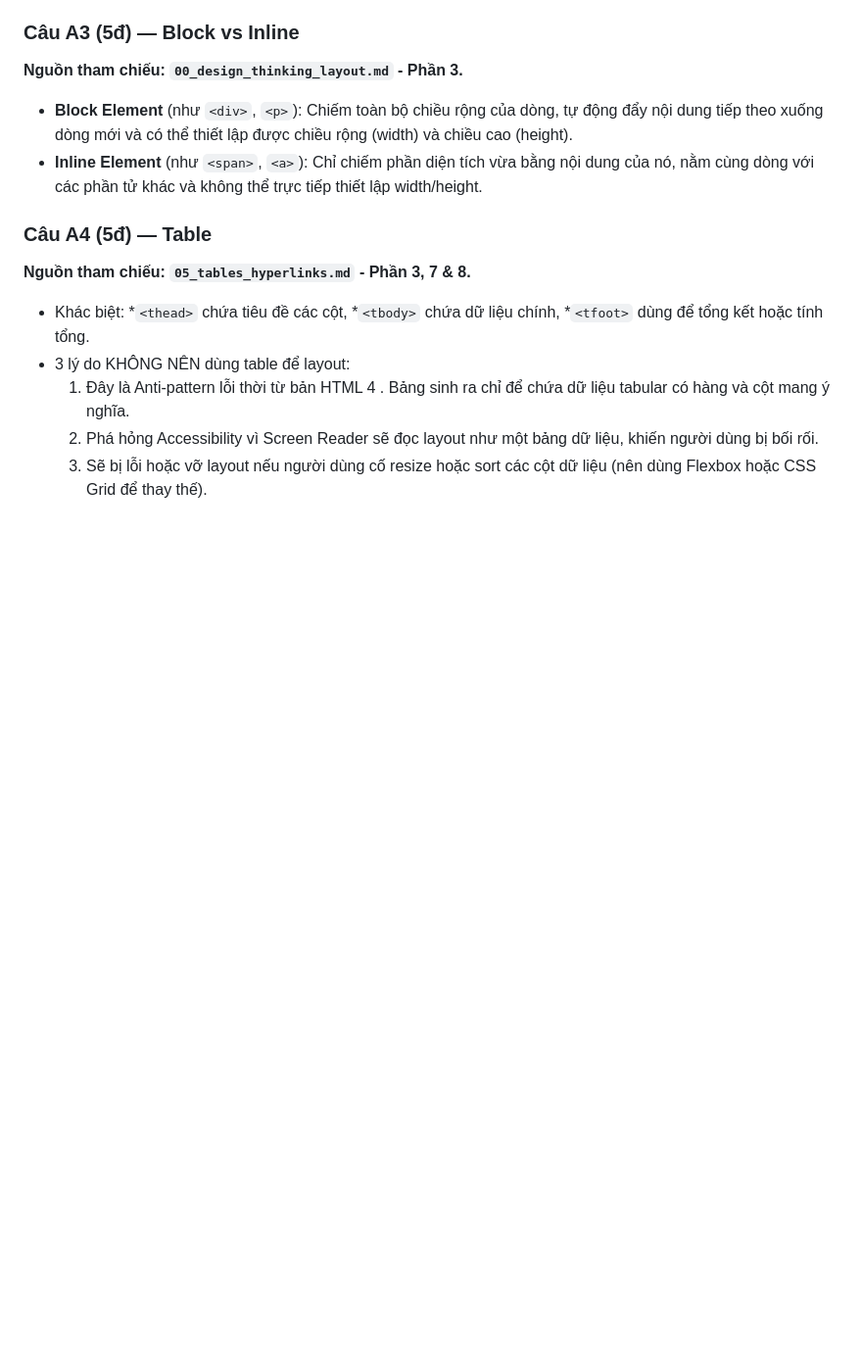
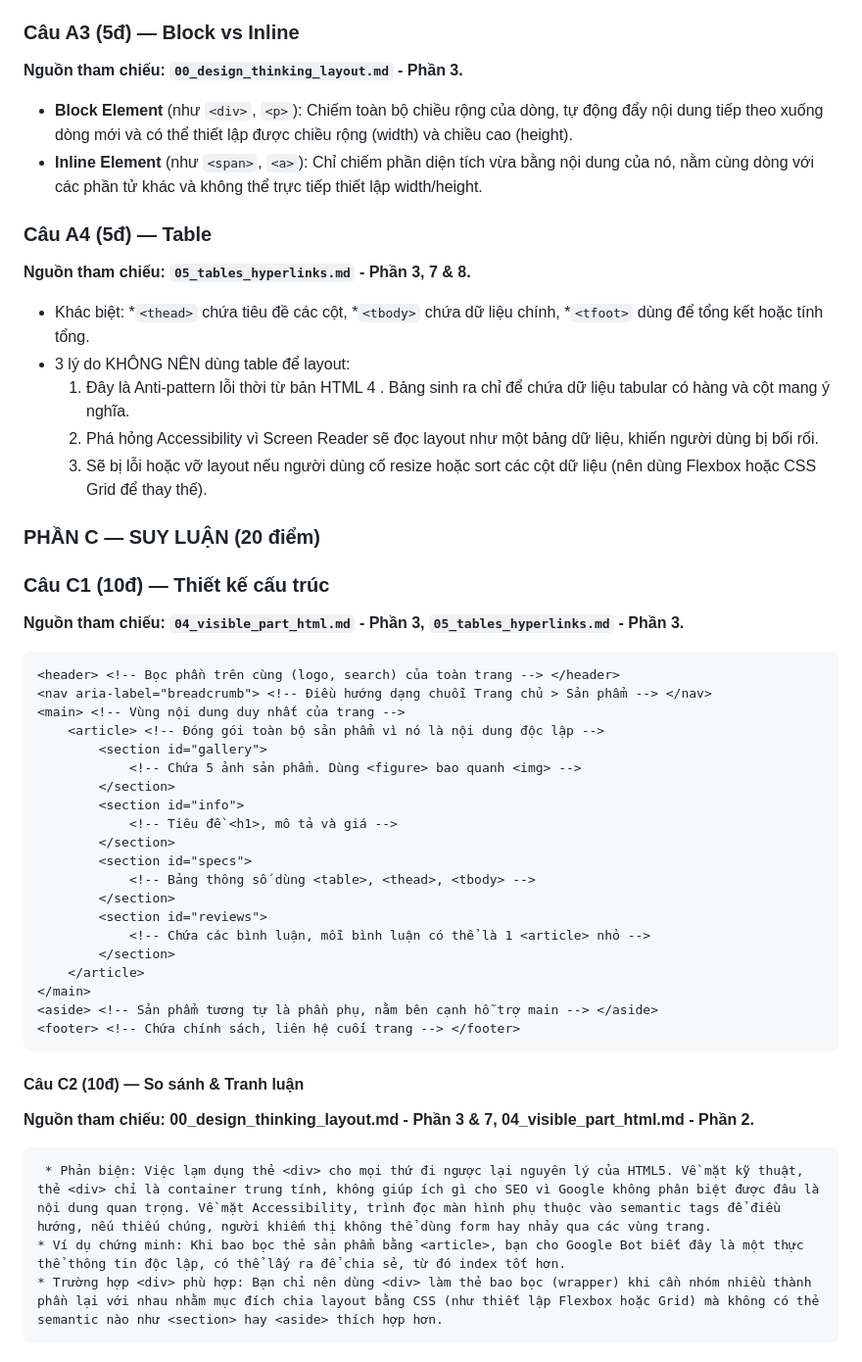
Before and after one commit to NdsonBobeu/CSE391_NguyenDucSon_2451170944, a Markdown page: PBT01/answers.md, the part around the change. Shown at 98% size. Drawn GitHub-style; blank space fills up the shorter version.

Commit message:
PBT01_PartC
Updated content in answers.md to enhance clarity and structure, including semantic HTML corrections and additional explanations.

````diff
--- a/PBT01/answers.md
+++ b/PBT01/answers.md
@@ -60,3 +60,40 @@
   1. Đây là Anti-pattern lỗi thời từ bản HTML 4 . Bảng sinh ra chỉ để chứa dữ liệu tabular có hàng và cột mang ý nghĩa.
   2. Phá hỏng Accessibility vì Screen Reader sẽ đọc layout như một bảng dữ liệu, khiến người dùng bị bối rối.
   3. Sẽ bị lỗi hoặc vỡ layout nếu người dùng cố resize hoặc sort các cột dữ liệu (nên dùng Flexbox hoặc CSS Grid để thay thế).
+
+### PHẦN C — SUY LUẬN (20 điểm)
+
+### Câu C1 (10đ) — Thiết kế cấu trúc
+
+**Nguồn tham chiếu: `04_visible_part_html.md` - Phần 3, `05_tables_hyperlinks.md` - Phần 3.**
+
+```html
+<header> <!-- Bọc phần trên cùng (logo, search) của toàn trang --> </header>
+<nav aria-label="breadcrumb"> <!-- Điều hướng dạng chuỗi Trang chủ > Sản phẩm --> </nav>
+<main> <!-- Vùng nội dung duy nhất của trang -->
+    <article> <!-- Đóng gói toàn bộ sản phẩm vì nó là nội dung độc lập -->
+        <section id="gallery">
+            <!-- Chứa 5 ảnh sản phẩm. Dùng <figure> bao quanh <img> -->
+        </section>
+        <section id="info">
+            <!-- Tiêu đề <h1>, mô tả và giá -->
+        </section>
+        <section id="specs">
+            <!-- Bảng thông số dùng <table>, <thead>, <tbody> -->
+        </section>
+        <section id="reviews">
+            <!-- Chứa các bình luận, mỗi bình luận có thể là 1 <article> nhỏ -->
+        </section>
+    </article>
+</main>
+<aside> <!-- Sản phẩm tương tự là phần phụ, nằm bên cạnh hỗ trợ main --> </aside>
+<footer> <!-- Chứa chính sách, liên hệ cuối trang --> </footer>
+```
+
+#### Câu C2 (10đ) — So sánh & Tranh luận
+
+**Nguồn tham chiếu: 00_design_thinking_layout.md - Phần 3 & 7, 04_visible_part_html.md - Phần 2.**
+
+     * Phản biện: Việc lạm dụng thẻ <div> cho mọi thứ đi ngược lại nguyên lý của HTML5. Về mặt kỹ thuật, thẻ <div> chỉ là container trung tính, không giúp ích gì cho SEO vì Google không phân biệt được đâu là nội dung quan trọng. Về mặt Accessibility, trình đọc màn hình phụ thuộc vào semantic tags để điều hướng, nếu thiếu chúng, người khiếm thị không thể dùng form hay nhảy qua các vùng trang.
+    * Ví dụ chứng minh: Khi bao bọc thẻ sản phẩm bằng <article>, bạn cho Google Bot biết đây là một thực thể thông tin độc lập, có thể lấy ra để chia sẻ, từ đó index tốt hơn.
+    * Trường hợp <div> phù hợp: Bạn chỉ nên dùng <div> làm thẻ bao bọc (wrapper) khi cần nhóm nhiều thành phần lại với nhau nhằm mục đích chia layout bằng CSS (như thiết lập Flexbox hoặc Grid) mà không có thẻ semantic nào như <section> hay <aside> thích hợp hơn.
````
